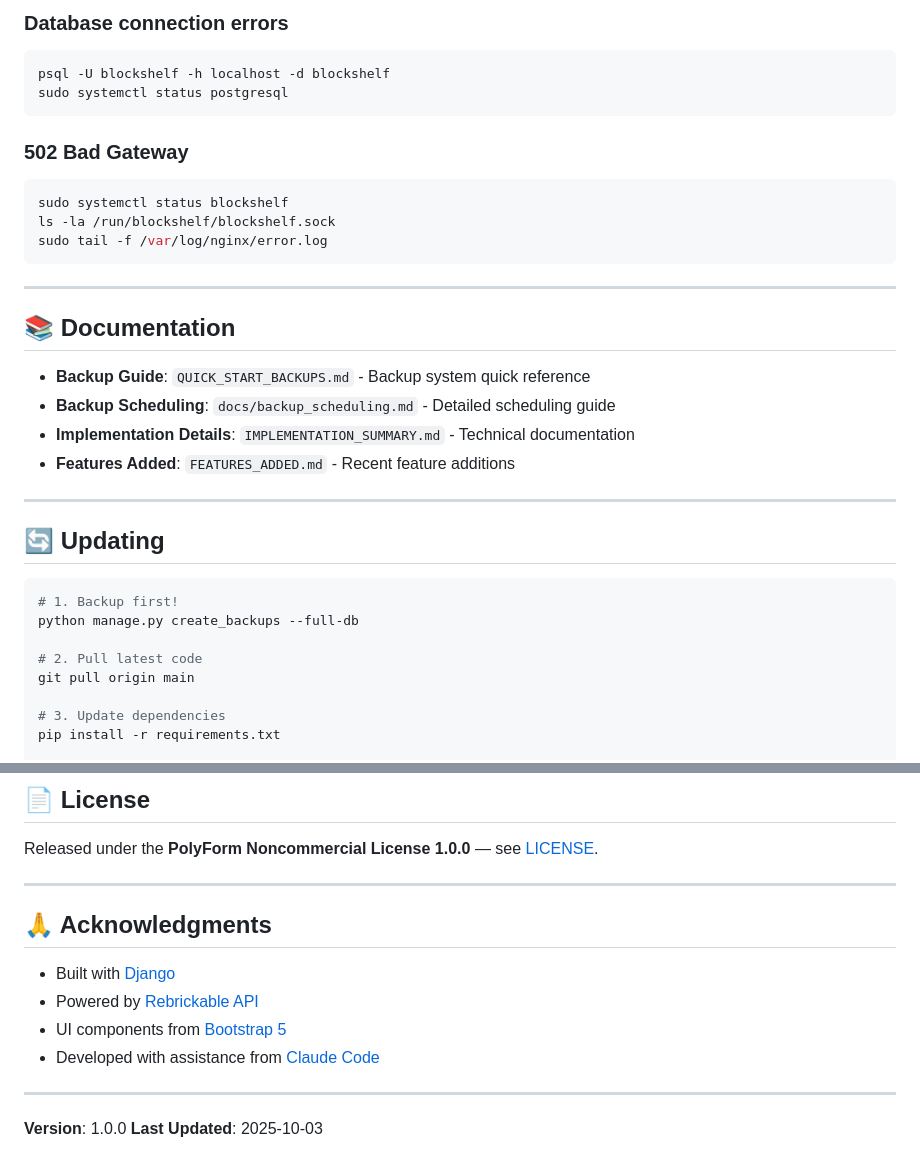
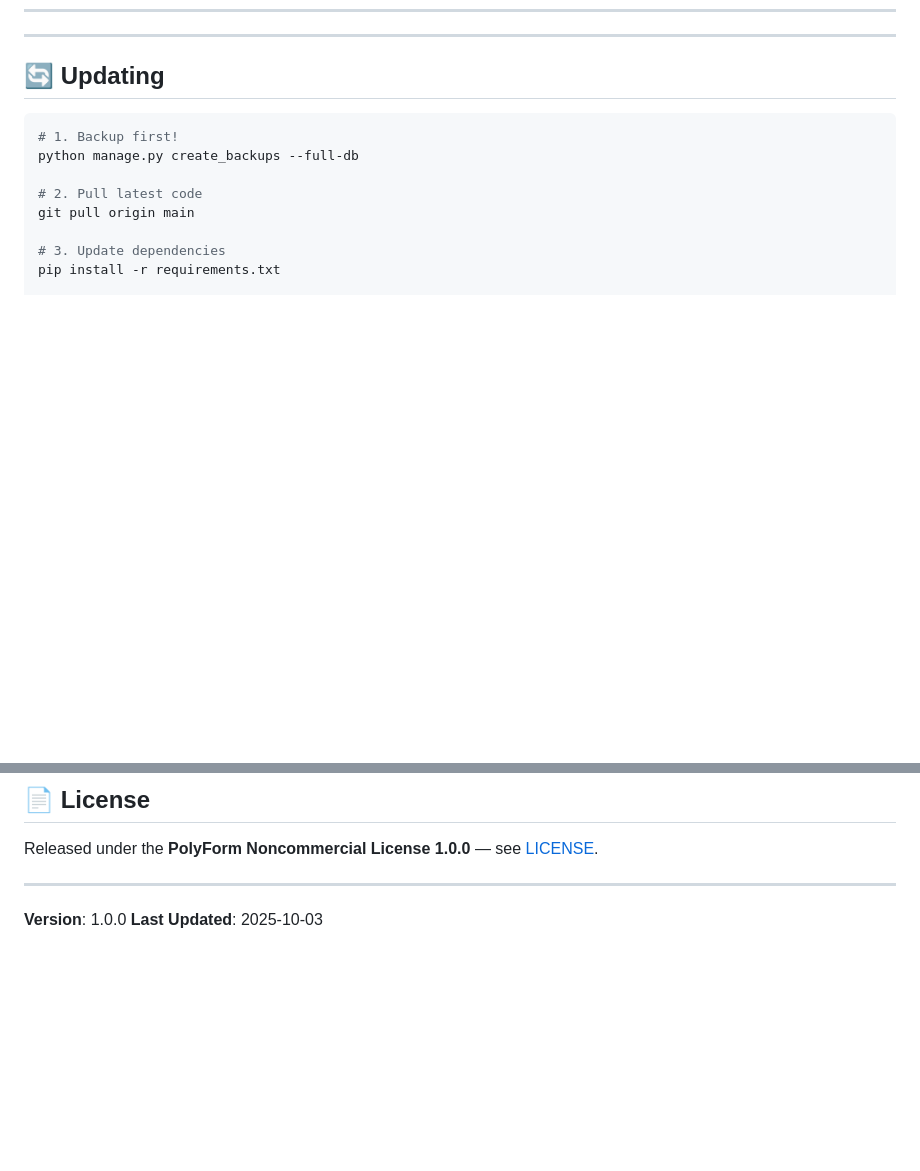
Before and after one commit to DarkSmileee/BlockShelf, a Markdown page: README.md, 2 parts joined by grey strips. GitHub-like rendering; blank space fills up the shorter version.

````diff
--- a/README.md
+++ b/README.md
@@ -171,25 +122,3 @@ sudo nginx -t
-### Database connection errors
-```bash
-psql -U blockshelf -h localhost -d blockshelf
-sudo systemctl status postgresql
-```
-
-### 502 Bad Gateway
-```bash
-sudo systemctl status blockshelf
-ls -la /run/blockshelf/blockshelf.sock
-sudo tail -f /var/log/nginx/error.log
-```
-
----
-
-## 📚 Documentation
-
-- **Backup Guide**: `QUICK_START_BACKUPS.md` - Backup system quick reference
-- **Backup Scheduling**: `docs/backup_scheduling.md` - Detailed scheduling guide
-- **Implementation Details**: `IMPLEMENTATION_SUMMARY.md` - Technical documentation
-- **Features Added**: `FEATURES_ADDED.md` - Recent feature additions
-
 ---
 
 ## 🔄 Updating
@@ -236,14 +165,5 @@ Released under the **PolyForm Noncommercial License 1.0.0** — see [LICENSE](LI
 
 ---
 
-## 🙏 Acknowledgments
-
-- Built with [Django](https://www.djangoproject.com/)
-- Powered by [Rebrickable API](https://rebrickable.com/api/)
-- UI components from [Bootstrap 5](https://getbootstrap.com/)
-- Developed with assistance from [Claude Code](https://claude.com/claude-code)
-
----
-
 **Version**: 1.0.0
 **Last Updated**: 2025-10-03
````
Also changed, not shown: other parts of README.md (+0 -49 lines).
